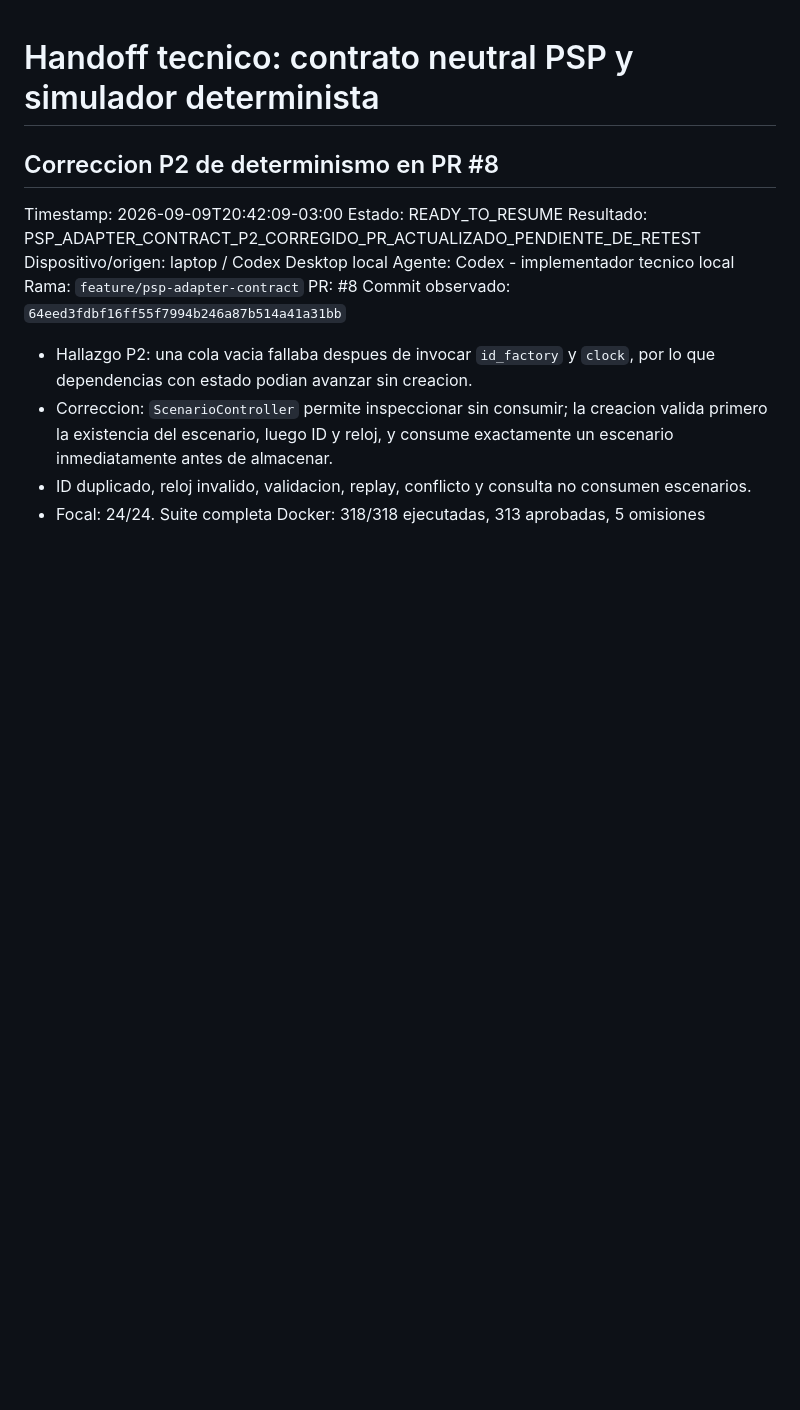
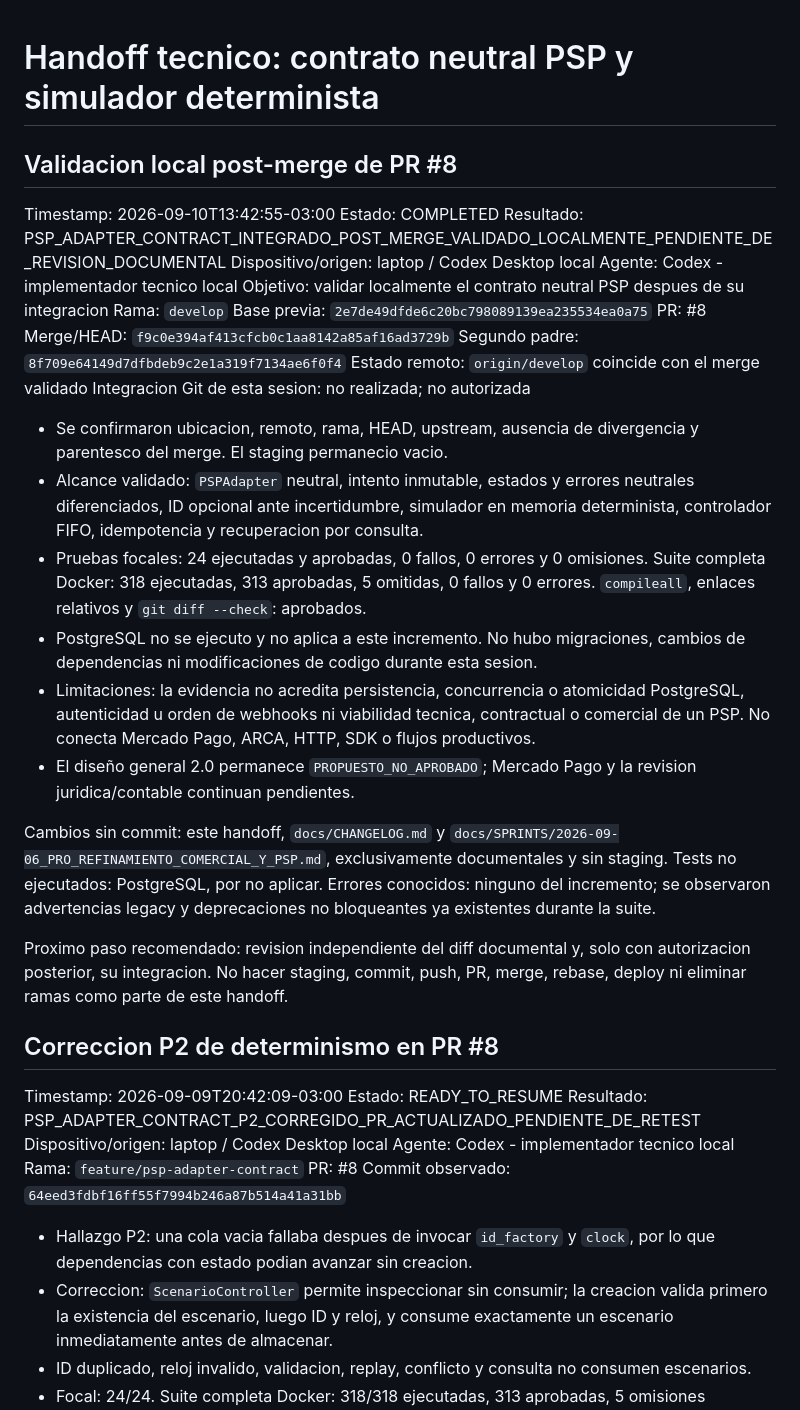
Before and after one commit to cristhian-star/TRAX-PLATFORM, a Markdown page: docs/HANDOFFS/ACTIVE_HANDOFF.md, the part around the change. GitHub-like rendering; blank space fills up the shorter version.

Commit message:
docs: record PSP adapter post-merge validation

```diff
--- a/docs/HANDOFFS/ACTIVE_HANDOFF.md
+++ b/docs/HANDOFFS/ACTIVE_HANDOFF.md
@@ -1,4 +1,49 @@
 # Handoff tecnico: contrato neutral PSP y simulador determinista
+
+## Validacion local post-merge de PR #8
+
+Timestamp: 2026-09-10T13:42:55-03:00
+Estado: COMPLETED
+Resultado: PSP_ADAPTER_CONTRACT_INTEGRADO_POST_MERGE_VALIDADO_LOCALMENTE_PENDIENTE_DE_REVISION_DOCUMENTAL
+Dispositivo/origen: laptop / Codex Desktop local
+Agente: Codex - implementador tecnico local
+Objetivo: validar localmente el contrato neutral PSP despues de su integracion
+Rama: `develop`
+Base previa: `2e7de49dfde6c20bc798089139ea235534ea0a75`
+PR: #8
+Merge/HEAD: `f9c0e394af413cfcb0c1aa8142a85af16ad3729b`
+Segundo padre: `8f709e64149d7dfbdeb9c2e1a319f7134ae6f0f4`
+Estado remoto: `origin/develop` coincide con el merge validado
+Integracion Git de esta sesion: no realizada; no autorizada
+
+- Se confirmaron ubicacion, remoto, rama, HEAD, upstream, ausencia de
+  divergencia y parentesco del merge. El staging permanecio vacio.
+- Alcance validado: `PSPAdapter` neutral, intento inmutable, estados y errores
+  neutrales diferenciados, ID opcional ante incertidumbre, simulador en
+  memoria determinista, controlador FIFO, idempotencia y recuperacion por
+  consulta.
+- Pruebas focales: 24 ejecutadas y aprobadas, 0 fallos, 0 errores y 0
+  omisiones. Suite completa Docker: 318 ejecutadas, 313 aprobadas, 5 omitidas,
+  0 fallos y 0 errores. `compileall`, enlaces relativos y `git diff --check`:
+  aprobados.
+- PostgreSQL no se ejecuto y no aplica a este incremento. No hubo migraciones,
+  cambios de dependencias ni modificaciones de codigo durante esta sesion.
+- Limitaciones: la evidencia no acredita persistencia, concurrencia o
+  atomicidad PostgreSQL, autenticidad u orden de webhooks ni viabilidad
+  tecnica, contractual o comercial de un PSP. No conecta Mercado Pago, ARCA,
+  HTTP, SDK o flujos productivos.
+- El diseño general 2.0 permanece `PROPUESTO_NO_APROBADO`; Mercado Pago y la
+  revision juridica/contable continuan pendientes.
+
+Cambios sin commit: este handoff, `docs/CHANGELOG.md` y
+`docs/SPRINTS/2026-09-06_PRO_REFINAMIENTO_COMERCIAL_Y_PSP.md`, exclusivamente
+documentales y sin staging. Tests no ejecutados: PostgreSQL, por no aplicar.
+Errores conocidos: ninguno del incremento; se observaron advertencias legacy
+y deprecaciones no bloqueantes ya existentes durante la suite.
+
+Proximo paso recomendado: revision independiente del diff documental y, solo
+con autorizacion posterior, su integracion. No hacer staging, commit, push,
+PR, merge, rebase, deploy ni eliminar ramas como parte de este handoff.
 
 ## Correccion P2 de determinismo en PR #8
 
```
Also changed, not shown: docs/CHANGELOG.md (+26 -0 lines), docs/SPRINTS/2026-09-06_PRO_REFINAMIENTO_COMERCIAL_Y_PSP.md (+24 -0 lines).
